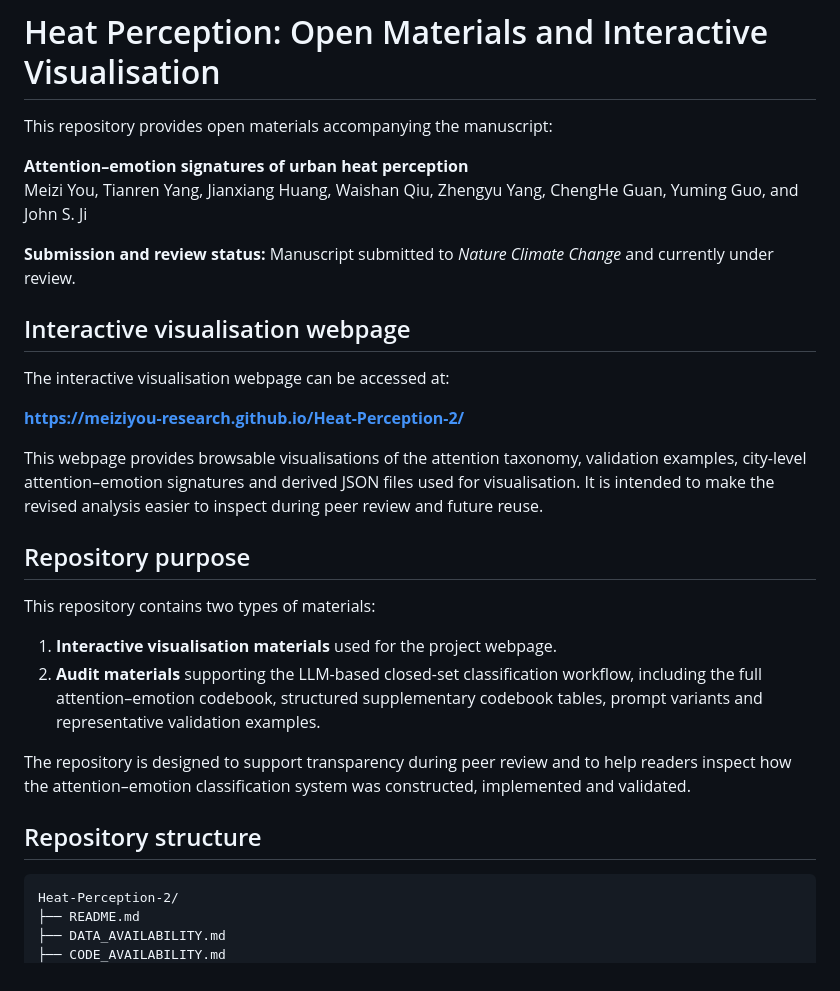
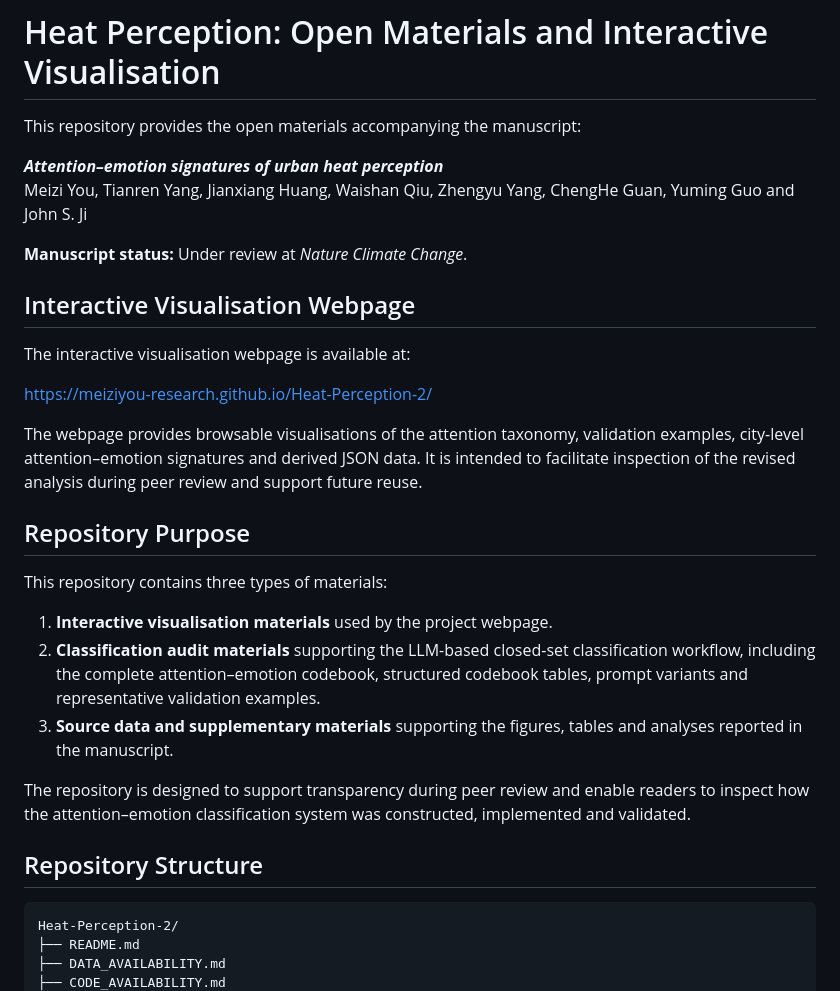
Before and after one commit to MeiziYou-Research/Heat-Perception-2, a Markdown page: README.md, the part around one of its changes. GitHub-like rendering.

````diff
--- a/README.md
+++ b/README.md
@@ -1,30 +1,31 @@
 # Heat Perception: Open Materials and Interactive Visualisation
 
-This repository provides open materials accompanying the manuscript:
+This repository provides the open materials accompanying the manuscript:
 
-**Attention–emotion signatures of urban heat perception**
-Meizi You, Tianren Yang, Jianxiang Huang, Waishan Qiu, Zhengyu Yang, ChengHe Guan, Yuming Guo, and John S. Ji
+***Attention–emotion signatures of urban heat perception***
+Meizi You, Tianren Yang, Jianxiang Huang, Waishan Qiu, Zhengyu Yang, ChengHe Guan, Yuming Guo and John S. Ji
 
-**Submission and review status:** Manuscript submitted to *Nature Climate Change* and currently under review.
+**Manuscript status:** Under review at *Nature Climate Change*.
 
-## Interactive visualisation webpage
+## Interactive Visualisation Webpage
 
-The interactive visualisation webpage can be accessed at:
+The interactive visualisation webpage is available at:
 
-**https://meiziyou-research.github.io/Heat-Perception-2/**
+[https://meiziyou-research.github.io/Heat-Perception-2/](https://meiziyou-research.github.io/Heat-Perception-2/)
 
-This webpage provides browsable visualisations of the attention taxonomy, validation examples, city-level attention–emotion signatures and derived JSON files used for visualisation. It is intended to make the revised analysis easier to inspect during peer review and future reuse.
+The webpage provides browsable visualisations of the attention taxonomy, validation examples, city-level attention–emotion signatures and derived JSON data. It is intended to facilitate inspection of the revised analysis during peer review and support future reuse.
 
-## Repository purpose
+## Repository Purpose
 
-This repository contains two types of materials:
+This repository contains three types of materials:
 
-1. **Interactive visualisation materials** used for the project webpage.
-2. **Audit materials** supporting the LLM-based closed-set classification workflow, including the full attention–emotion codebook, structured supplementary codebook tables, prompt variants and representative validation examples.
+1. **Interactive visualisation materials** used by the project webpage.
+2. **Classification audit materials** supporting the LLM-based closed-set classification workflow, including the complete attention–emotion codebook, structured codebook tables, prompt variants and representative validation examples.
+3. **Source data and supplementary materials** supporting the figures, tables and analyses reported in the manuscript.
 
-The repository is designed to support transparency during peer review and to help readers inspect how the attention–emotion classification system was constructed, implemented and validated.
+The repository is designed to support transparency during peer review and enable readers to inspect how the attention–emotion classification system was constructed, implemented and validated.
 
-## Repository structure
+## Repository Structure
 
 ```text
 Heat-Perception-2/
````
Also changed, not shown: other parts of README.md (+0 -63 lines).
